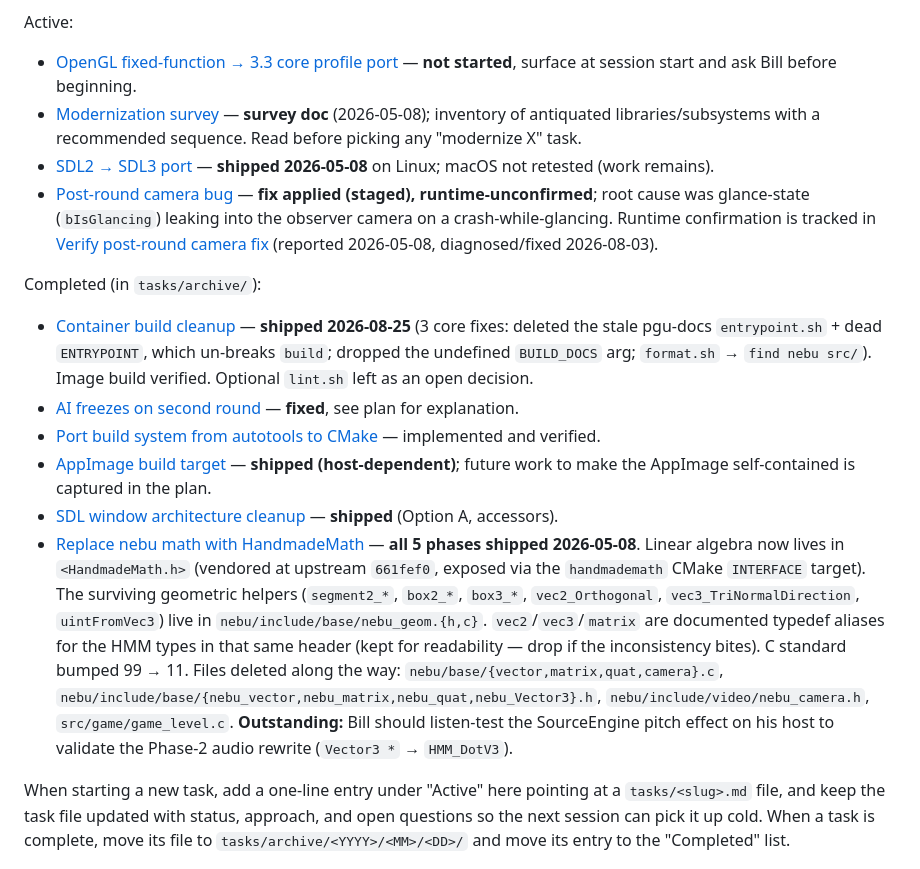
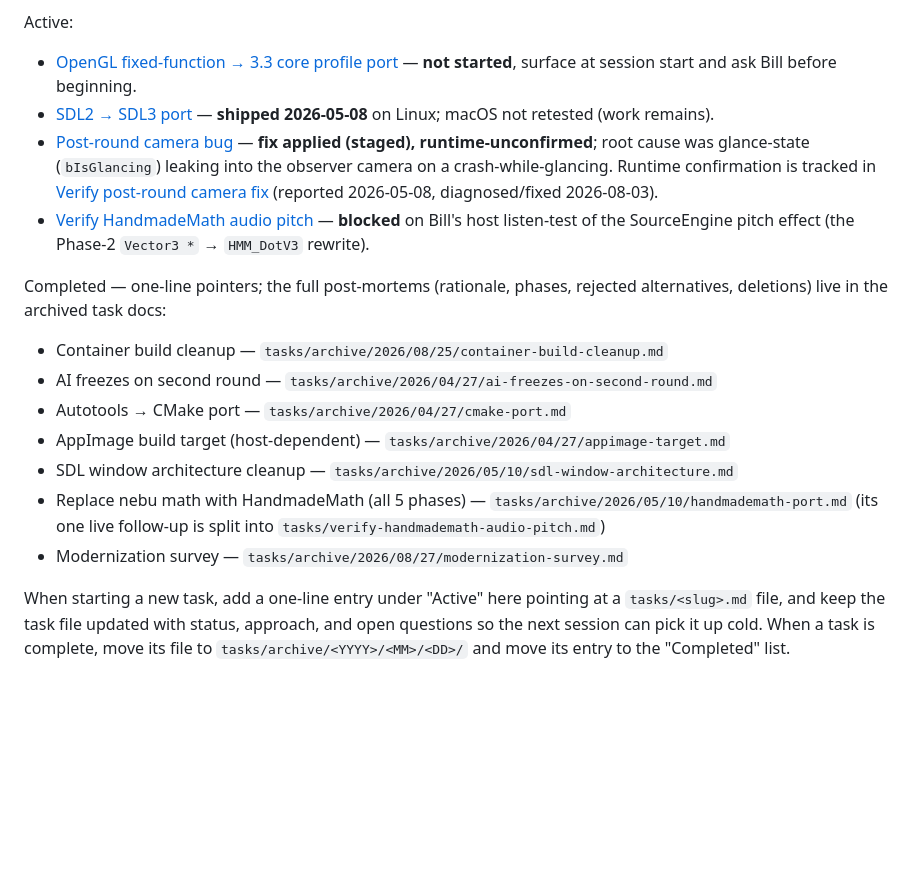
Before and after one commit to billsix/gltron-mirror, a Markdown page: CLAUDE.md, the part around the change. Rendered like a GitHub page; blank space fills up the shorter version.

Commit message:
make CLAUDE.md lighter to minimize token use

```diff
--- a/CLAUDE.md
+++ b/CLAUDE.md
@@ -59,18 +59,20 @@ was reconciled + archived 2026-08-27 (its deletions were already executed).
 Active:
 
 - [OpenGL fixed-function → 3.3 core profile port](tasks/opengl-core-profile-port.md) — **not started**, surface at session start and ask Bill before beginning.
-- [Modernization survey](tasks/modernization-survey.md) — **survey doc** (2026-05-08); inventory of antiquated libraries/subsystems with a recommended sequence. Read before picking any "modernize X" task.
 - [SDL2 → SDL3 port](tasks/sdl3-port.md) — **shipped 2026-05-08** on Linux; macOS not retested (work remains).
 - [Post-round camera bug](tasks/post-round-camera-bug.md) — **fix applied (staged), runtime-unconfirmed**; root cause was glance-state (`bIsGlancing`) leaking into the observer camera on a crash-while-glancing. Runtime confirmation is tracked in [Verify post-round camera fix](tasks/verify-post-round-camera-fix.md) (reported 2026-05-08, diagnosed/fixed 2026-08-03).
+- [Verify HandmadeMath audio pitch](tasks/verify-handmademath-audio-pitch.md) — **blocked** on Bill's host listen-test of the SourceEngine pitch effect (the Phase-2 `Vector3 *` → `HMM_DotV3` rewrite).
 
-Completed (in `tasks/archive/`):
+Completed — one-line pointers; the full post-mortems (rationale, phases, rejected
+alternatives, deletions) live in the archived task docs:
 
-- [Container build cleanup](tasks/archive/2026/08/25/container-build-cleanup.md) — **shipped 2026-08-25** (3 core fixes: deleted the stale pgu-docs `entrypoint.sh` + dead `ENTRYPOINT`, which un-breaks `build`; dropped the undefined `BUILD_DOCS` arg; `format.sh` → `find nebu src/`). Image build verified. Optional `lint.sh` left as an open decision.
-- [AI freezes on second round](tasks/archive/2026/04/27/ai-freezes-on-second-round.md) — **fixed**, see plan for explanation.
-- [Port build system from autotools to CMake](tasks/archive/2026/04/27/cmake-port.md) — implemented and verified.
-- [AppImage build target](tasks/archive/2026/04/27/appimage-target.md) — **shipped (host-dependent)**; future work to make the AppImage self-contained is captured in the plan.
-- [SDL window architecture cleanup](tasks/archive/2026/05/10/sdl-window-architecture.md) — **shipped** (Option A, accessors).
-- [Replace nebu math with HandmadeMath](tasks/archive/2026/05/10/handmademath-port.md) — **all 5 phases shipped 2026-05-08**. Linear algebra now lives in `<HandmadeMath.h>` (vendored at upstream `661fef0`, exposed via the `handmademath` CMake `INTERFACE` target). The surviving geometric helpers (`segment2_*`, `box2_*`, `box3_*`, `vec2_Orthogonal`, `vec3_TriNormalDirection`, `uintFromVec3`) live in `nebu/include/base/nebu_geom.{h,c}`. `vec2`/`vec3`/`matrix` are documented typedef aliases for the HMM types in that same header (kept for readability — drop if the inconsistency bites). C standard bumped 99 → 11. Files deleted along the way: `nebu/base/{vector,matrix,quat,camera}.c`, `nebu/include/base/{nebu_vector,nebu_matrix,nebu_quat,nebu_Vector3}.h`, `nebu/include/video/nebu_camera.h`, `src/game/game_level.c`. **Outstanding:** Bill should listen-test the SourceEngine pitch effect on his host to validate the Phase-2 audio rewrite (`Vector3 *` → `HMM_DotV3`).
+- Container build cleanup — `tasks/archive/2026/08/25/container-build-cleanup.md`
+- AI freezes on second round — `tasks/archive/2026/04/27/ai-freezes-on-second-round.md`
+- Autotools → CMake port — `tasks/archive/2026/04/27/cmake-port.md`
+- AppImage build target (host-dependent) — `tasks/archive/2026/04/27/appimage-target.md`
+- SDL window architecture cleanup — `tasks/archive/2026/05/10/sdl-window-architecture.md`
+- Replace nebu math with HandmadeMath (all 5 phases) — `tasks/archive/2026/05/10/handmademath-port.md` (its one live follow-up is split into `tasks/verify-handmademath-audio-pitch.md`)
+- Modernization survey — `tasks/archive/2026/08/27/modernization-survey.md`
 
 When starting a new task, add a one-line entry under "Active" here pointing
 at a `tasks/<slug>.md` file, and keep the task file updated with status,
```
Also changed, not shown: tasks/trim-claude-md.md (added, +62 -0 lines), tasks/verify-handmademath-audio-pitch.md (added, +32 -0 lines).
